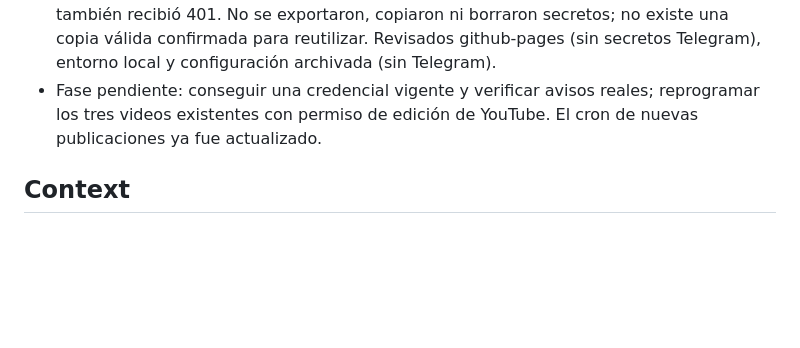
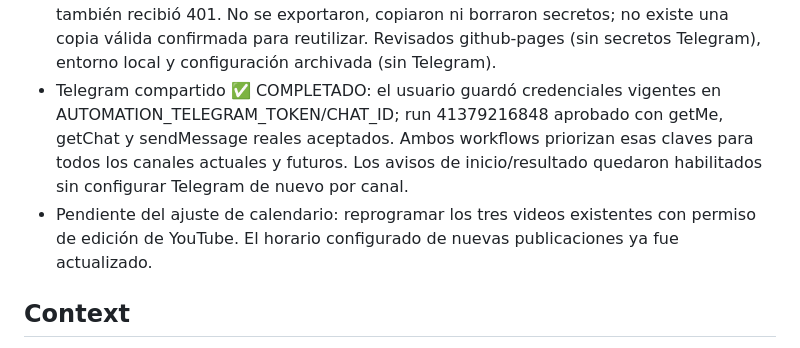
Before and after one commit to Perree/video-type-beat-generator, a Markdown page: PLAN_AUTOMATIZACION.md, the part around the change. Rendered like a GitHub page; blank space fills up the shorter version.

Commit message:
Record verified shared Telegram delivery from GitHub

```diff
--- a/PLAN_AUTOMATIZACION.md
+++ b/PLAN_AUTOMATIZACION.md
@@ -30,8 +30,12 @@
   kit-weekly-wyreguitars reciben 401 en getMe. La copia general del repo también recibió 401.
   No se exportaron, copiaron ni borraron secretos; no existe una copia válida confirmada para reutilizar.
   Revisados github-pages (sin secretos Telegram), entorno local y configuración archivada (sin Telegram).
-- Fase pendiente: conseguir una credencial vigente y verificar avisos reales; reprogramar los tres videos
-  existentes con permiso de edición de YouTube. El cron de nuevas publicaciones ya fue actualizado.
+- Telegram compartido ✅ COMPLETADO: el usuario guardó credenciales vigentes en
+  AUTOMATION_TELEGRAM_TOKEN/CHAT_ID; run 41379216848 aprobado con getMe, getChat y sendMessage
+  reales aceptados. Ambos workflows priorizan esas claves para todos los canales actuales y futuros.
+  Los avisos de inicio/resultado quedaron habilitados sin configurar Telegram de nuevo por canal.
+- Pendiente del ajuste de calendario: reprogramar los tres videos existentes con permiso de edición
+  de YouTube. El horario configurado de nuevas publicaciones ya fue actualizado.
 
 ## Context
 La app (PyQt, `main.py` 2055 líneas) genera videos con FFmpeg pero la publicación y la promoción son manuales.
```
